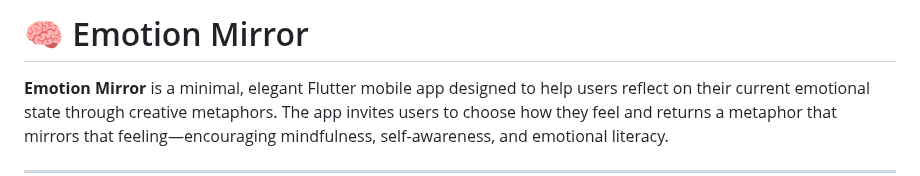
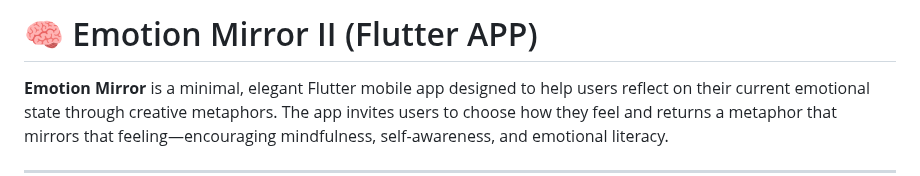
Before and after one commit to bektas-sari/emotion_mirror, a Markdown page: README.md, the part around the change. Rendered like a GitHub page.

```diff
--- a/README.md
+++ b/README.md
@@ -1,4 +1,4 @@
-# 🧠 Emotion Mirror
+# 🧠 Emotion Mirror II (Flutter APP)
 
 **Emotion Mirror** is a minimal, elegant Flutter mobile app designed to help users reflect on their current emotional state through creative metaphors. The app invites users to choose how they feel and returns a metaphor that mirrors that feeling—encouraging mindfulness, self-awareness, and emotional literacy.
 
```
